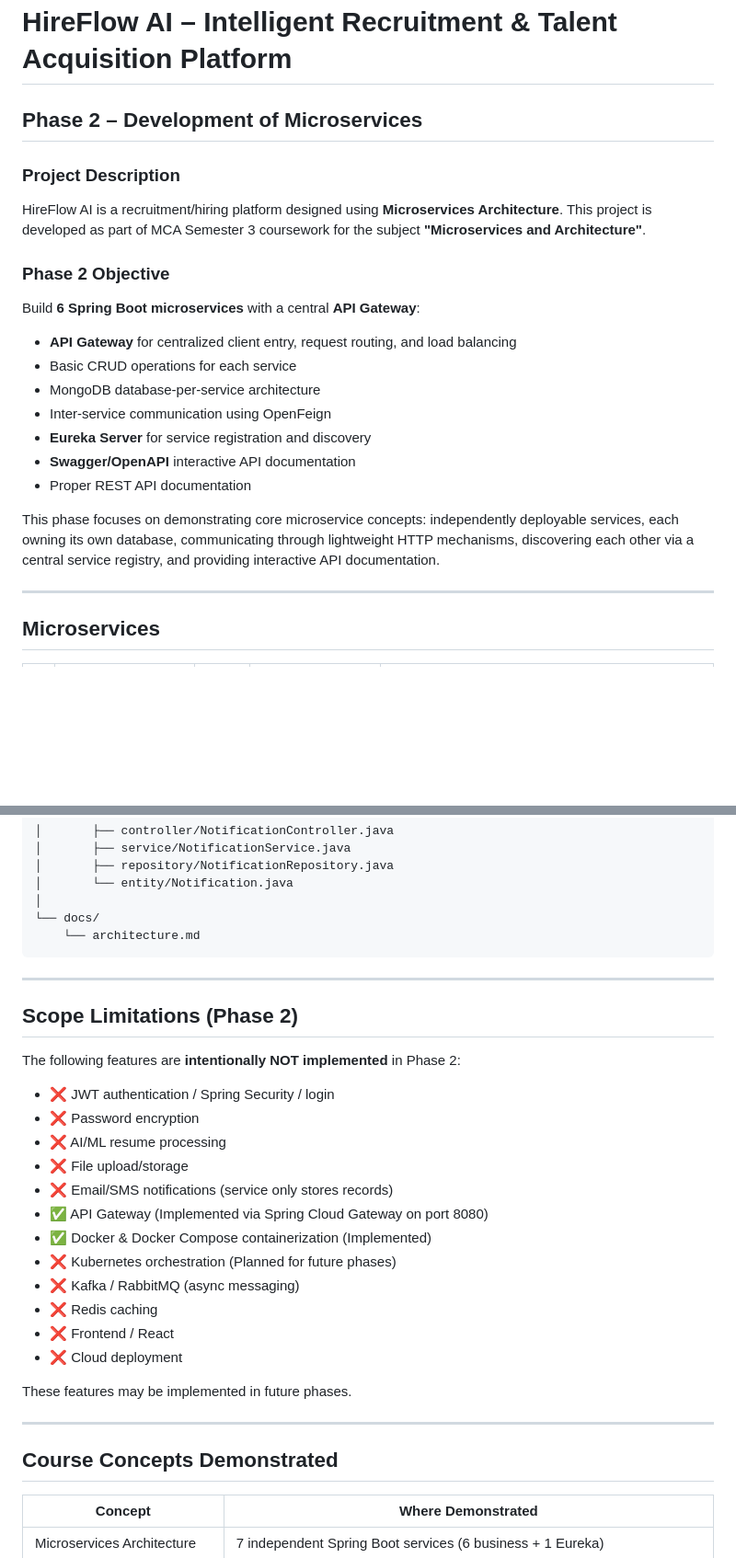
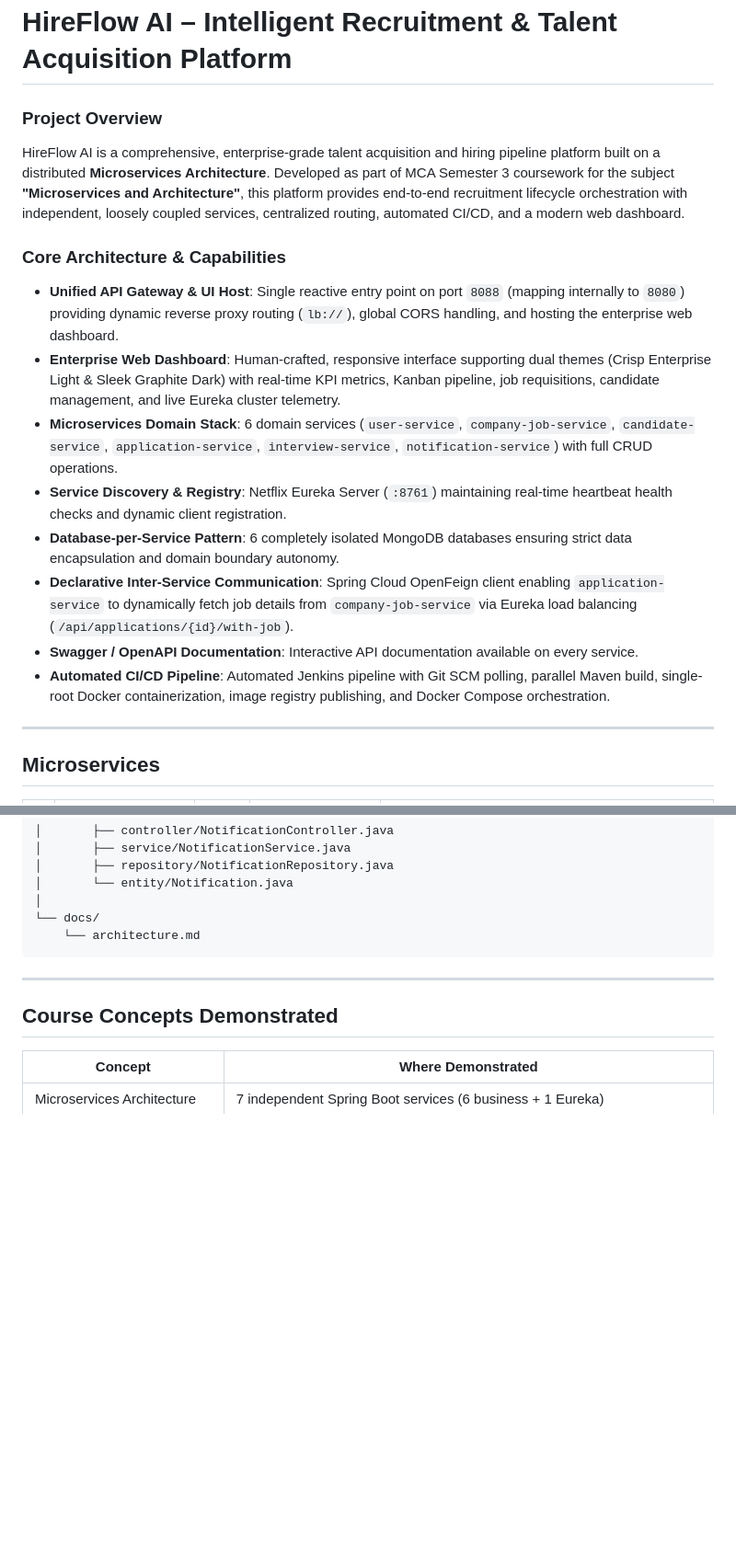
Before and after one commit to Pratham-Parmar-37/hireflow, a Markdown page: README.md, 2 parts joined by grey strips. Shown at 92% size. Drawn GitHub-style; blank space fills up the shorter version.

Commit message:
docs: remove Phase 2 sections and update overview for completed platform

```diff
--- a/README.md
+++ b/README.md
@@ -1,23 +1,19 @@
 # HireFlow AI – Intelligent Recruitment & Talent Acquisition Platform
 
-## Phase 2 – Development of Microservices
+### Project Overview
 
-### Project Description
+HireFlow AI is a comprehensive, enterprise-grade talent acquisition and hiring pipeline platform built on a distributed **Microservices Architecture**. Developed as part of MCA Semester 3 coursework for the subject **"Microservices and Architecture"**, this platform provides end-to-end recruitment lifecycle orchestration with independent, loosely coupled services, centralized routing, automated CI/CD, and a modern web dashboard.
 
-HireFlow AI is a recruitment/hiring platform designed using **Microservices Architecture**. This project is developed as part of MCA Semester 3 coursework for the subject **"Microservices and Architecture"**.
+### Core Architecture & Capabilities
 
-### Phase 2 Objective
-
-Build **6 Spring Boot microservices** with a central **API Gateway**:
-- **API Gateway** for centralized client entry, request routing, and load balancing
-- Basic CRUD operations for each service
-- MongoDB database-per-service architecture
-- Inter-service communication using OpenFeign
-- **Eureka Server** for service registration and discovery
-- **Swagger/OpenAPI** interactive API documentation
-- Proper REST API documentation
-
-This phase focuses on demonstrating core microservice concepts: independently deployable services, each owning its own database, communicating through lightweight HTTP mechanisms, discovering each other via a central service registry, and providing interactive API documentation.
+- **Unified API Gateway & UI Host**: Single reactive entry point on port `8088` (mapping internally to `8080`) providing dynamic reverse proxy routing (`lb://`), global CORS handling, and hosting the enterprise web dashboard.
+- **Enterprise Web Dashboard**: Human-crafted, responsive interface supporting dual themes (Crisp Enterprise Light & Sleek Graphite Dark) with real-time KPI metrics, Kanban pipeline, job requisitions, candidate management, and live Eureka cluster telemetry.
+- **Microservices Domain Stack**: 6 domain services (`user-service`, `company-job-service`, `candidate-service`, `application-service`, `interview-service`, `notification-service`) with full CRUD operations.
+- **Service Discovery & Registry**: Netflix Eureka Server (`:8761`) maintaining real-time heartbeat health checks and dynamic client registration.
+- **Database-per-Service Pattern**: 6 completely isolated MongoDB databases ensuring strict data encapsulation and domain boundary autonomy.
+- **Declarative Inter-Service Communication**: Spring Cloud OpenFeign client enabling `application-service` to dynamically fetch job details from `company-job-service` via Eureka load balancing (`/api/applications/{id}/with-job`).
+- **Swagger / OpenAPI Documentation**: Interactive API documentation available on every service.
+- **Automated CI/CD Pipeline**: Automated Jenkins pipeline with Git SCM polling, parallel Maven build, single-root Docker containerization, image registry publishing, and Docker Compose orchestration.
 
 ---
 
@@ -850,27 +846,6 @@ HireFlow/
 
 ---
 
-## Scope Limitations (Phase 2)
-
-The following features are **intentionally NOT implemented** in Phase 2:
-
-- ❌ JWT authentication / Spring Security / login
-- ❌ Password encryption
-- ❌ AI/ML resume processing
-- ❌ File upload/storage
-- ❌ Email/SMS notifications (service only stores records)
-- ✅ API Gateway (Implemented via Spring Cloud Gateway on port 8080)
-- ✅ Docker & Docker Compose containerization (Implemented)
-- ❌ Kubernetes orchestration (Planned for future phases)
-- ❌ Kafka / RabbitMQ (async messaging)
-- ❌ Redis caching
-- ❌ Frontend / React
-- ❌ Cloud deployment
-
-These features may be implemented in future phases.
-
----
-
 ## Course Concepts Demonstrated
 
 | Concept | Where Demonstrated |
```
